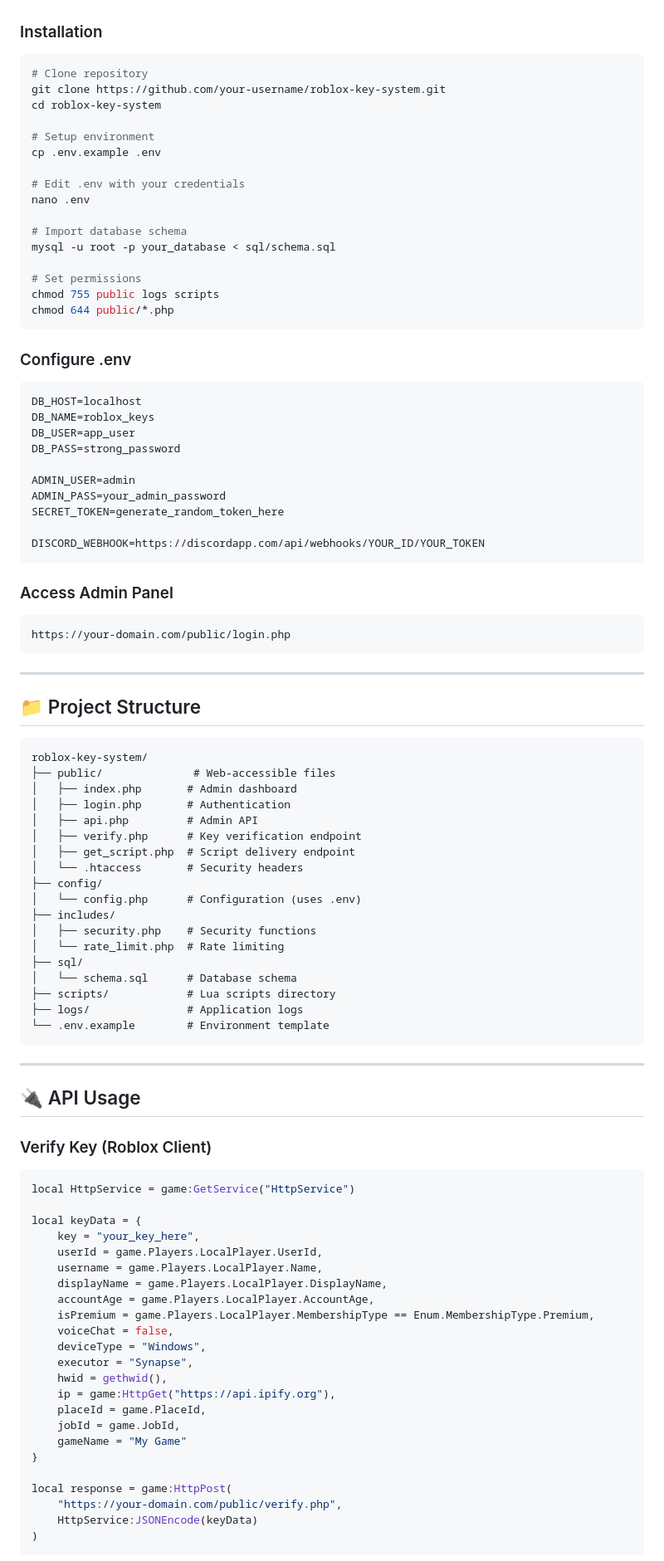
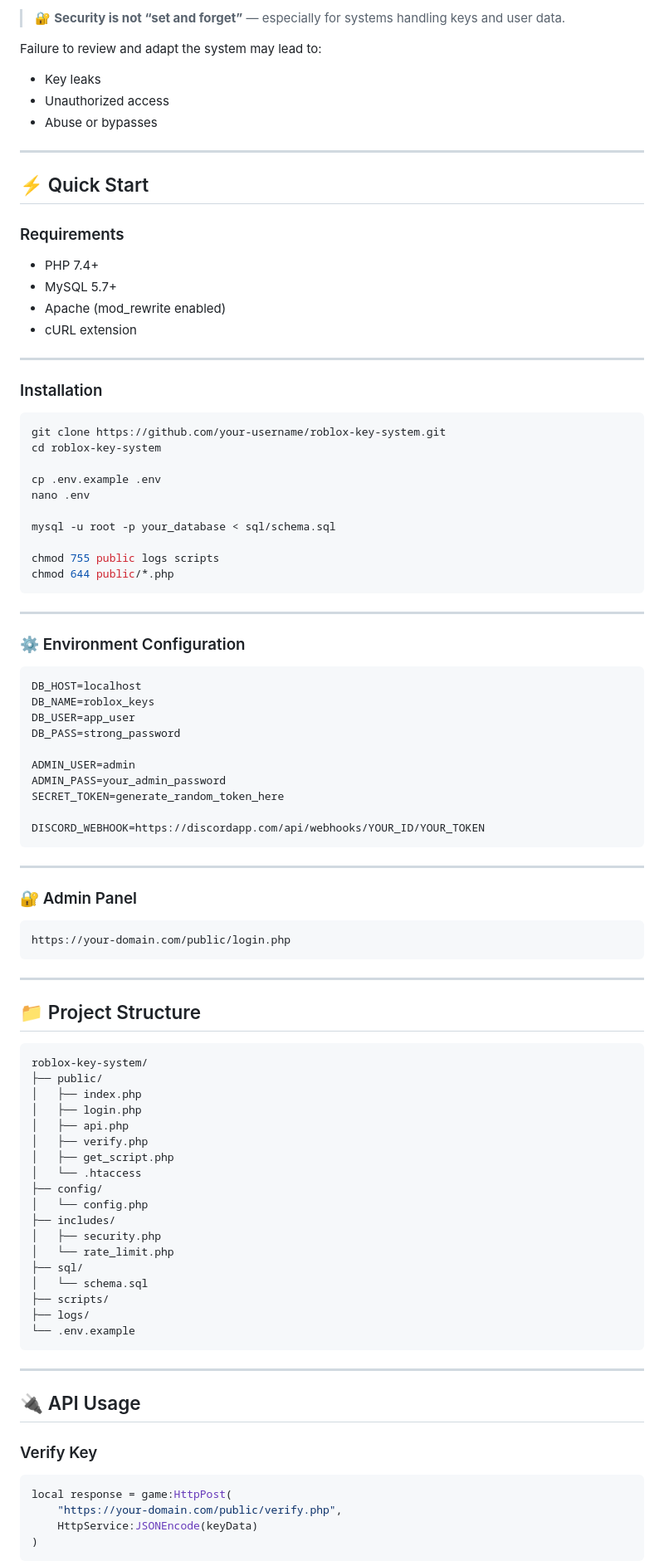
Before and after one commit to Drakkiosauro/key-management-system, a Markdown page: README.md, the part around one of its changes. Shown at 83% size. Rendered like a GitHub page.

````diff
--- a/README.md
+++ b/README.md
@@ -53,26 +84,42 @@
+> 🔐 **Security is not “set and forget”** — especially for systems handling keys and user data.
+
+Failure to review and adapt the system may lead to:
+
+* Key leaks
+* Unauthorized access
+* Abuse or bypasses
+
+---
+
+## ⚡ Quick Start
+
+### Requirements
+
+* PHP 7.4+
+* MySQL 5.7+
+* Apache (mod_rewrite enabled)
+* cURL extension
+
+---
 
 ### Installation
 
 ```bash
-# Clone repository
 git clone https://github.com/your-username/roblox-key-system.git
 cd roblox-key-system
 
-# Setup environment
 cp .env.example .env
-
-# Edit .env with your credentials
 nano .env
 
-# Import database schema
 mysql -u root -p your_database < sql/schema.sql
 
-# Set permissions
 chmod 755 public logs scripts
 chmod 644 public/*.php
 ```
 
-### Configure .env
+---
+
+### ⚙️ Environment Configuration
 
 ```ini
 DB_HOST=localhost
@@ -87,7 +134,10 @@ SECRET_TOKEN=generate_random_token_here
 DISCORD_WEBHOOK=https://discordapp.com/api/webhooks/YOUR_ID/YOUR_TOKEN
 ```
 
-### Access Admin Panel
+---
+
+### 🔐 Admin Panel
+
 ```
 https://your-domain.com/public/login.php
 ```
@@ -98,53 +148,35 @@ https://your-domain.com/public/login.php
 
 ```
 roblox-key-system/
-├── public/              # Web-accessible files
-│   ├── index.php       # Admin dashboard
-│   ├── login.php       # Authentication
-│   ├── api.php         # Admin API
-│   ├── verify.php      # Key verification endpoint
-│   ├── get_script.php  # Script delivery endpoint
-│   └── .htaccess       # Security headers
+├── public/
+│   ├── index.php
+│   ├── login.php
+│   ├── api.php
+│   ├── verify.php
+│   ├── get_script.php
+│   └── .htaccess
 ├── config/
-│   └── config.php      # Configuration (uses .env)
+│   └── config.php
 ├── includes/
-│   ├── security.php    # Security functions
-│   └── rate_limit.php  # Rate limiting
+│   ├── security.php
+│   └── rate_limit.php
 ├── sql/
-│   └── schema.sql      # Database schema
-├── scripts/            # Lua scripts directory
-├── logs/               # Application logs
-└── .env.example        # Environment template
+│   └── schema.sql
+├── scripts/
+├── logs/
+└── .env.example
 ```
 
 ---
 
 ## 🔌 API Usage
 
-### Verify Key (Roblox Client)
+### Verify Key
 
 ```lua
-local HttpService = game:GetService("HttpService")
-
-local keyData = {
-    key = "your_key_here",
-    userId = game.Players.LocalPlayer.UserId,
-    username = game.Players.LocalPlayer.Name,
-    displayName = game.Players.LocalPlayer.DisplayName,
-    accountAge = game.Players.LocalPlayer.AccountAge,
-    isPremium = game.Players.LocalPlayer.MembershipType == Enum.MembershipType.Premium,
-    voiceChat = false,
-    deviceType = "Windows",
-    executor = "Synapse",
-    hwid = gethwid(),
-    ip = game:HttpGet("https://api.ipify.org"),
-    placeId = game.PlaceId,
-    jobId = game.JobId,
-    gameName = "My Game"
-}
-
 local response = game:HttpPost(
     "https://your-domain.com/public/verify.php",
     HttpService:JSONEncode(keyData)
 )
+```
 
````
Also changed, not shown: other parts of README.md (+138 -155 lines).
